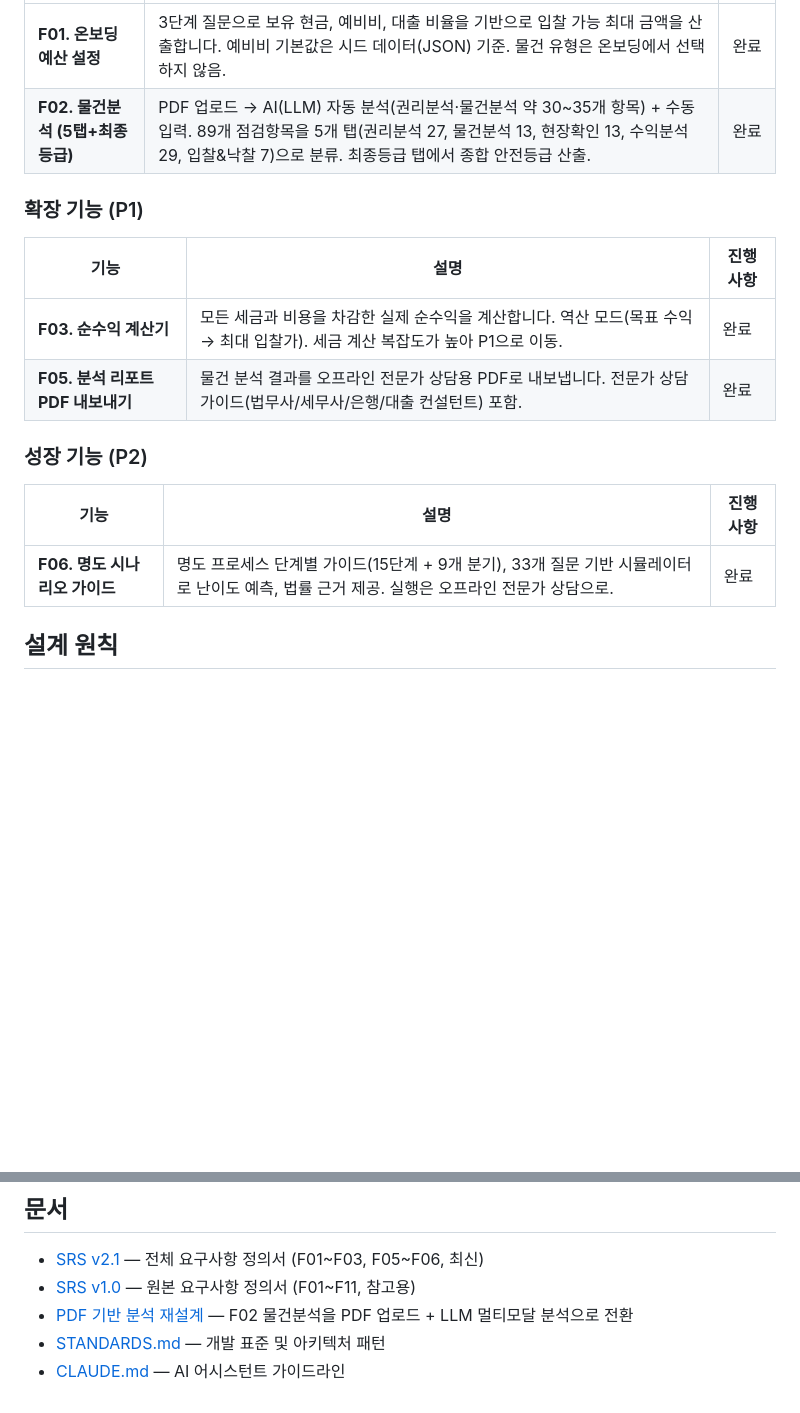
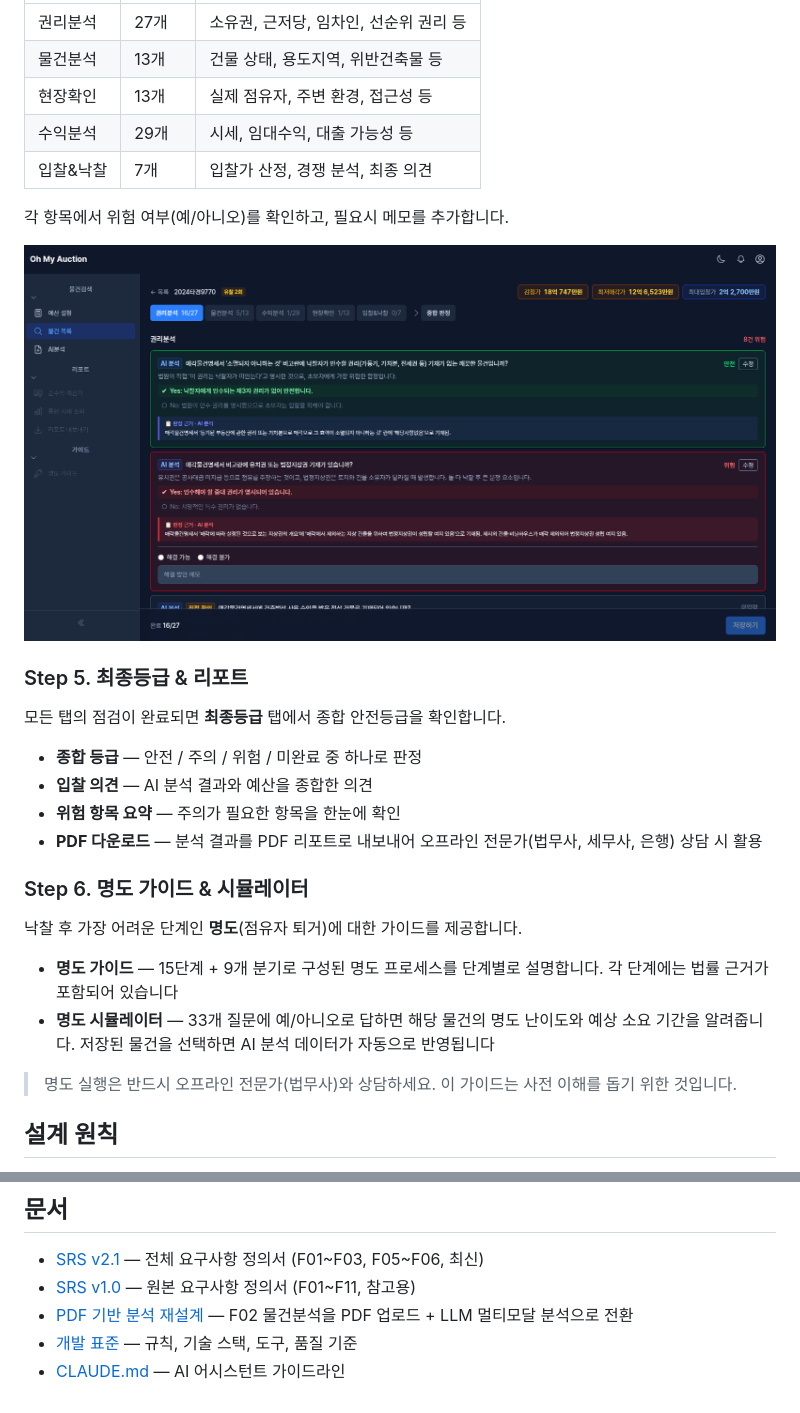
Before and after one commit to timberay/real-estate-auction-v2, a Markdown page: README.md, 2 parts joined by grey strips. Rendered like a GitHub page; blank space fills up the shorter version.

```diff
--- a/README.md
+++ b/README.md
@@ -35,19 +56,31 @@
 |---|---|---|
-| **F01. 온보딩 예산 설정** | 3단계 질문으로 보유 현금, 예비비, 대출 비율을 기반으로 입찰 가능 최대 금액을 산출합니다. 예비비 기본값은 시드 데이터(JSON) 기준. 물건 유형은 온보딩에서 선택하지 않음. | 완료 |
-| **F02. 물건분석 (5탭+최종등급)** | PDF 업로드 → AI(LLM) 자동 분석(권리분석·물건분석 약 30~35개 항목) + 수동 입력. 89개 점검항목을 5개 탭(권리분석 27, 물건분석 13, 현장확인 13, 수익분석 29, 입찰&낙찰 7)으로 분류. 최종등급 탭에서 종합 안전등급 산출. | 완료 |
+| 권리분석 | 27개 | 소유권, 근저당, 임차인, 선순위 권리 등 |
+| 물건분석 | 13개 | 건물 상태, 용도지역, 위반건축물 등 |
+| 현장확인 | 13개 | 실제 점유자, 주변 환경, 접근성 등 |
+| 수익분석 | 29개 | 시세, 임대수익, 대출 가능성 등 |
+| 입찰&낙찰 | 7개 | 입찰가 산정, 경쟁 분석, 최종 의견 |
 
-### 확장 기능 (P1)
+각 항목에서 위험 여부(예/아니오)를 확인하고, 필요시 메모를 추가합니다.
 
-| 기능 | 설명 | 진행사항 |
-|---|---|---|
-| **F03. 순수익 계산기** | 모든 세금과 비용을 차감한 실제 순수익을 계산합니다. 역산 모드(목표 수익 → 최대 입찰가). 세금 계산 복잡도가 높아 P1으로 이동. | 완료 |
-| **F05. 분석 리포트 PDF 내보내기** | 물건 분석 결과를 오프라인 전문가 상담용 PDF로 내보냅니다. 전문가 상담 가이드(법무사/세무사/은행/대출 컨설턴트) 포함. | 완료 |
+![점검항목 — 권리분석 탭](./rea_004.png)
 
-### 성장 기능 (P2)
+### Step 5. 최종등급 & 리포트
 
-| 기능 | 설명 | 진행사항 |
-|---|---|---|
-| **F06. 명도 시나리오 가이드** | 명도 프로세스 단계별 가이드(15단계 + 9개 분기), 33개 질문 기반 시뮬레이터로 난이도 예측, 법률 근거 제공. 실행은 오프라인 전문가 상담으로. | 완료 |
+모든 탭의 점검이 완료되면 **최종등급** 탭에서 종합 안전등급을 확인합니다.
+
+- **종합 등급** — 안전 / 주의 / 위험 / 미완료 중 하나로 판정
+- **입찰 의견** — AI 분석 결과와 예산을 종합한 의견
+- **위험 항목 요약** — 주의가 필요한 항목을 한눈에 확인
+- **PDF 다운로드** — 분석 결과를 PDF 리포트로 내보내어 오프라인 전문가(법무사, 세무사, 은행) 상담 시 활용
+
+### Step 6. 명도 가이드 & 시뮬레이터
+
+낙찰 후 가장 어려운 단계인 **명도**(점유자 퇴거)에 대한 가이드를 제공합니다.
+
+- **명도 가이드** — 15단계 + 9개 분기로 구성된 명도 프로세스를 단계별로 설명합니다. 각 단계에는 법률 근거가 포함되어 있습니다
+- **명도 시뮬레이터** — 33개 질문에 예/아니오로 답하면 해당 물건의 명도 난이도와 예상 소요 기간을 알려줍니다. 저장된 물건을 선택하면 AI 분석 데이터가 자동으로 반영됩니다
+
+> 명도 실행은 반드시 오프라인 전문가(법무사)와 상담하세요. 이 가이드는 사전 이해를 돕기 위한 것입니다.
 
 ## 설계 원칙
 
@@ -77,5 +110,5 @@ bin/ci           # 전체 CI 파이프라인 (셋업, 린트, 보안, 테스트,
 - [SRS v2.1](docs/superpowers/specs/2026-04-11-srs-v2-design.md) — 전체 요구사항 정의서 (F01~F03, F05~F06, 최신)
 - [SRS v1.0](docs/superpowers/specs/2026-04-05-srs-design.md) — 원본 요구사항 정의서 (F01~F11, 참고용)
 - [PDF 기반 분석 재설계](docs/superpowers/specs/2026-04-11-pdf-analysis-redesign.md) — F02 물건분석을 PDF 업로드 + LLM 멀티모달 분석으로 전환
-- [STANDARDS.md](STANDARDS.md) — 개발 표준 및 아키텍처 패턴
+- [개발 표준](docs/standards/) — 규칙, 기술 스택, 도구, 품질 기준
 - [CLAUDE.md](CLAUDE.md) — AI 어시스턴트 가이드라인
```
Also changed, not shown: other parts of README.md (+32 -11 lines).
